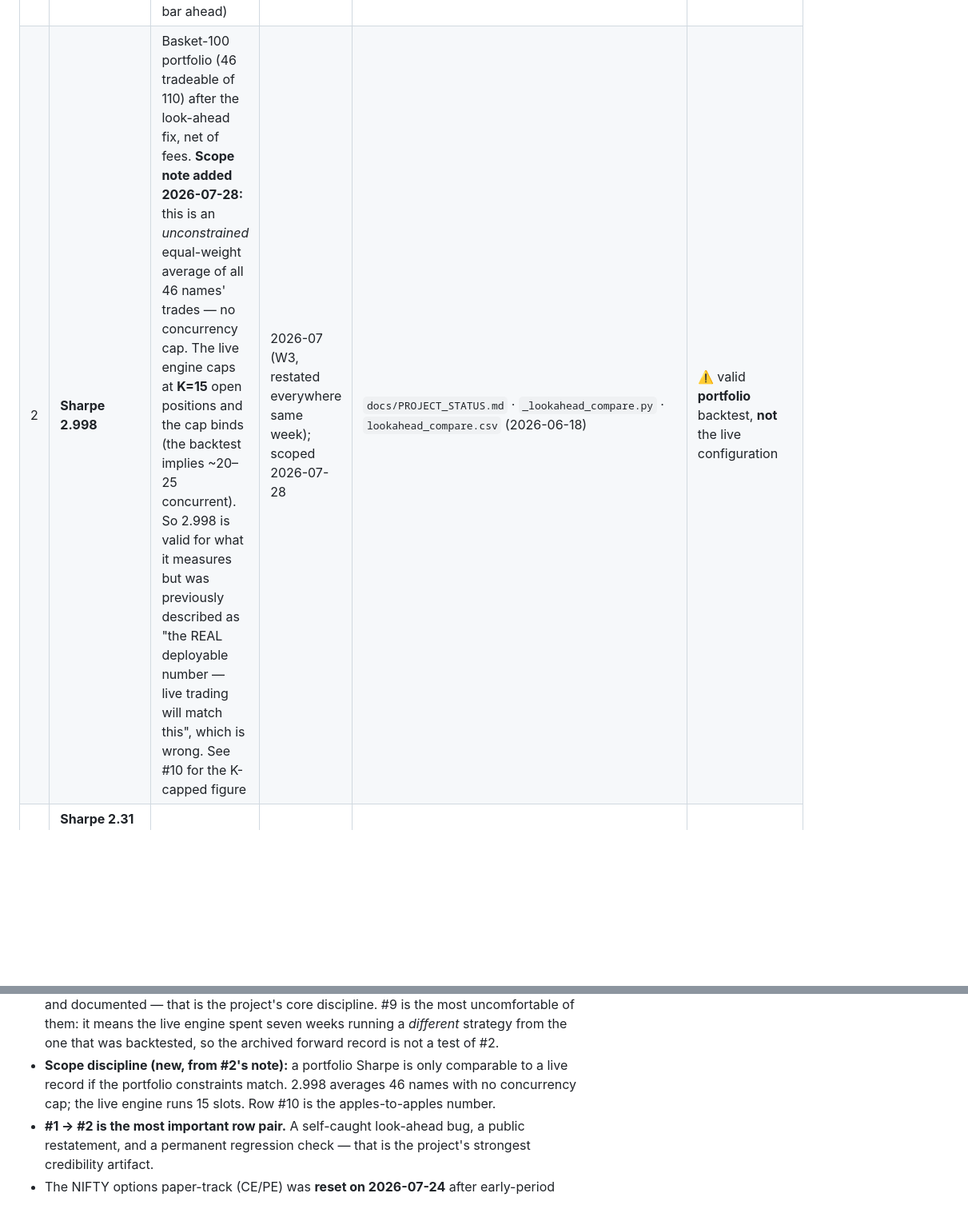
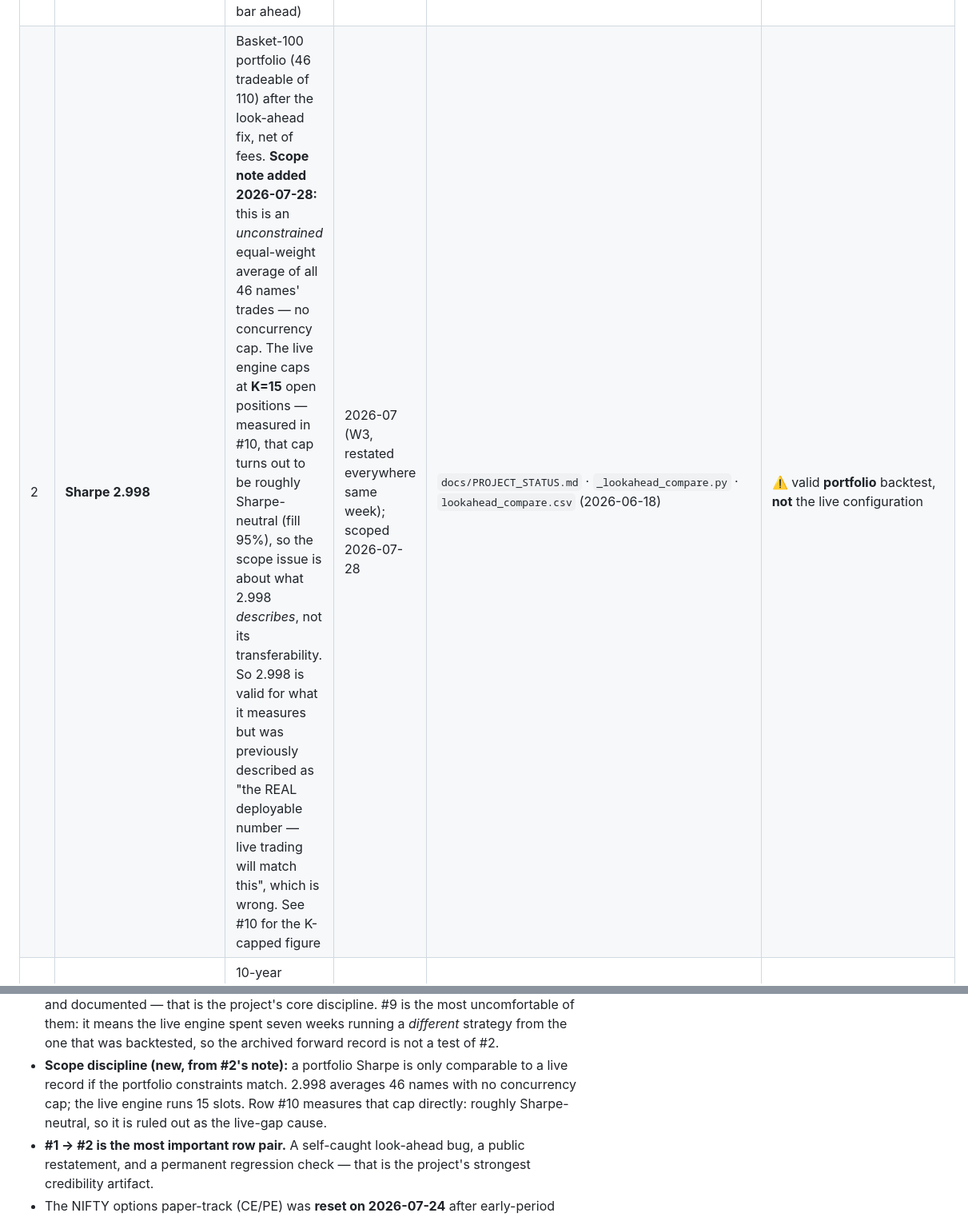
Before and after one commit to Sunil-ghodela/marketmantri_research, a Markdown page: docs/RESULTS.md, 2 parts joined by grey strips. Shown at 80% size. Rendered like a GitHub page; blank space fills up the shorter version.

Commit message:
fix: join row 10 into the ledger table; align row 2 scope note with the measured K-sweep
Co-Authored-By: Claude Opus 5 <noreply@anthropic.com>

```diff
--- a/docs/RESULTS.md
+++ b/docs/RESULTS.md
@@ -12,7 +12,7 @@ been archived and restarted (#8). See also #2's scope note.
 | # | Number | What it measures | Produced | Artifact | Status |
 |---|---|---|---|---|---|
 | 1 | ~~Sharpe 6.08~~ | Flagship basket portfolio — **with a look-ahead bug** (backtest peeked one bar ahead) | Jul 2026 (W3) | `docs/PROJECT_STATUS.md` (timeline) | ❌ **INVALID — superseded by #2.** Kept only as the integrity story |
-| 2 | **Sharpe 2.998** | Basket-100 portfolio (46 tradeable of 110) after the look-ahead fix, net of fees. **Scope note added 2026-07-28:** this is an *unconstrained* equal-weight average of all 46 names' trades — no concurrency cap. The live engine caps at **K=15** open positions and the cap binds (the backtest implies ~20–25 concurrent). So 2.998 is valid for what it measures but was previously described as "the REAL deployable number — live trading will match this", which is wrong. See #10 for the K-capped figure | 2026-07 (W3, restated everywhere same week); scoped 2026-07-28 | `docs/PROJECT_STATUS.md` · `_lookahead_compare.py` · `lookahead_compare.csv` (2026-06-18) | ⚠️ valid **portfolio** backtest, **not** the live configuration |
+| 2 | **Sharpe 2.998** | Basket-100 portfolio (46 tradeable of 110) after the look-ahead fix, net of fees. **Scope note added 2026-07-28:** this is an *unconstrained* equal-weight average of all 46 names' trades — no concurrency cap. The live engine caps at **K=15** open positions — measured in #10, that cap turns out to be roughly Sharpe-neutral (fill 95%), so the scope issue is about what 2.998 *describes*, not its transferability. So 2.998 is valid for what it measures but was previously described as "the REAL deployable number — live trading will match this", which is wrong. See #10 for the K-capped figure | 2026-07 (W3, restated everywhere same week); scoped 2026-07-28 | `docs/PROJECT_STATUS.md` · `_lookahead_compare.py` · `lookahead_compare.csv` (2026-06-18) | ⚠️ valid **portfolio** backtest, **not** the live configuration |
 | 3 | **Sharpe 2.31** · 918 trades · 58.3% WR · PF 2.37 — ~~3.84~~ **restated 2026-07-27**: original used √252 on per-trade returns (~92 trades/yr actual); correct scaling is √(trades/yr). Only the annualization changed | 10-year NIFTY **divergence study** (2016-07-25 → 2026-07-21, 61,552 15m bars). A separate research study, not the live basket | 2026-07-22, restated 2026-07-27 | `nifty_10yr_combined_results.json` (`sharpe_method` note + year-by-year) | ✅ backtest, standalone study |
 | 4 | Sharpe 1.87 net (2.18 gross) | Momentum basket portfolio, V12-off configuration, fee drag 0.31 | 2026-06-15 | `v12_comparison_results.json` | ✅ net-of-fees portfolio backtest |
 | 5 | Median per-stock Sharpe ≈ 1.9 (range 1.71–2.37) | Momentum strategy generalization across the stock universe, per-stock, net | 2026-06-17 | `docs/research/momentum_v1_multistock_FINDINGS.md` | ✅ backtest, robustness evidence |
@@ -37,8 +36,8 @@ been archived and restarted (#8). See also #2's scope note.
   was backtested, so the archived forward record is not a test of #2.
 - **Scope discipline (new, from #2's note):** a portfolio Sharpe is only
   comparable to a live record if the portfolio constraints match. 2.998 averages
-  46 names with no concurrency cap; the live engine runs 15 slots. Row #10 is the
-  apples-to-apples number.
+  46 names with no concurrency cap; the live engine runs 15 slots. Row #10 measures
+  that cap directly: roughly Sharpe-neutral, so it is ruled out as the live-gap cause.
 - **#1 → #2 is the most important row pair.** A self-caught look-ahead bug,
   a public restatement, and a permanent regression check — that is the
   project's strongest credibility artifact.
```
Also changed, not shown: other parts of docs/RESULTS.md (+0 -1 lines).
